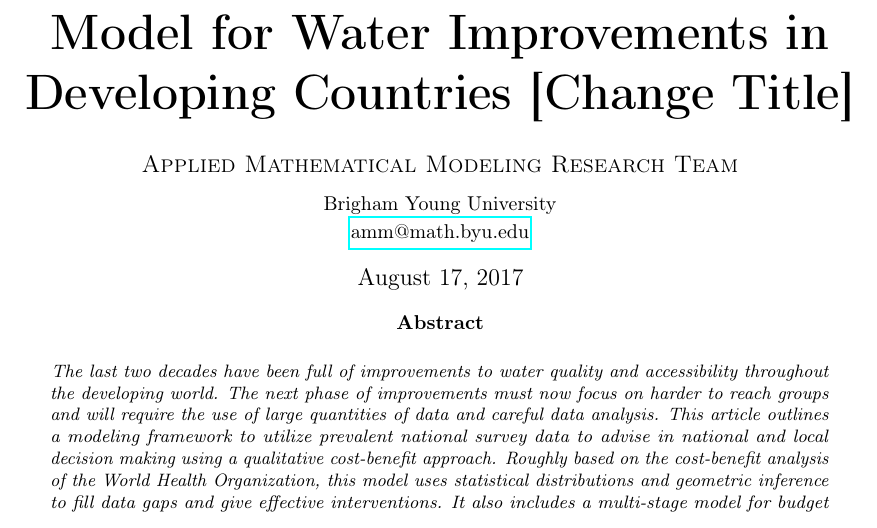
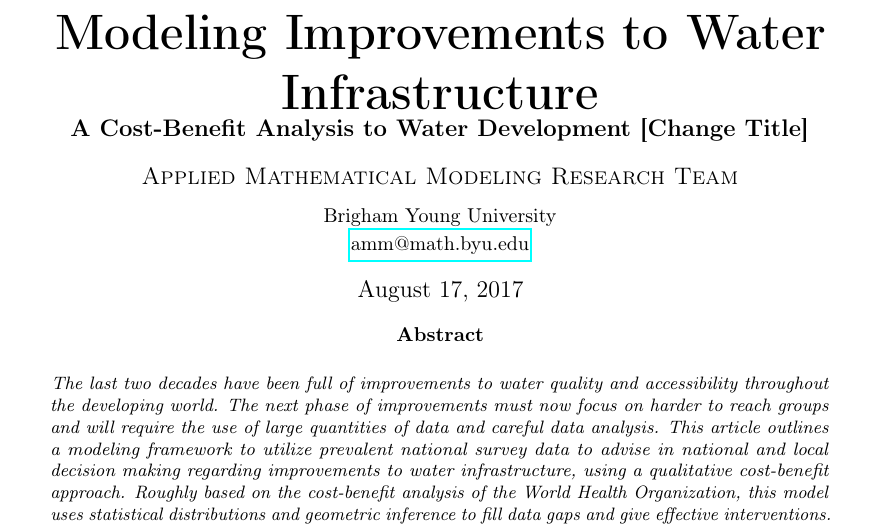
Before and after one commit to MSailsbery/AMM-Temple-Writing, a LaTeX paper (Water.tex): part of page 1 of 6, cut at the place of the change. Compiled offline with pdfLaTeX.

```diff
--- a/Water.tex
+++ b/Water.tex
@@ -57,7 +57,7 @@
 
 \pretitle{\begin{center}\Huge\bfseries} % Article title formatting
 \posttitle{\end{center}} % Article title closing formatting
-\title{Model for Water Improvements in Developing Countries [Change Title]} % Article title
+\title{Modeling Improvements to Water Infrastructure \\ \large A Cost-Benefit Analysis to Water Development [Change Title]} % Article title
 \author{%
 \textsc{Applied Mathematical Modeling Research Team}\\[1ex] % Your name
 \normalsize Brigham Young University  \\ % Your institution
@@ -72,7 +72,7 @@
 \begin{abstract}
 \noindent The last two decades have been full of improvements to water quality and accessibility throughout the developing world.
 The next phase of improvements must now focus on harder to reach groups and will require the use of large quantities of data and careful data analysis.
-This article outlines a modeling framework to utilize prevalent national survey data to advise in national and local decision making using a qualitative cost-benefit approach.
+This article outlines a modeling framework to utilize prevalent national survey data to advise in national and local decision making regarding improvements to water infrastructure, using a qualitative cost-benefit approach.
 Roughly based on the cost-benefit analysis of the World Health Organization, this model uses statistical distributions and geometric inference to fill data gaps and give effective interventions.
 It also includes a multi-stage model for budget efficiency and advanced planning.
 \end{abstract}
```
